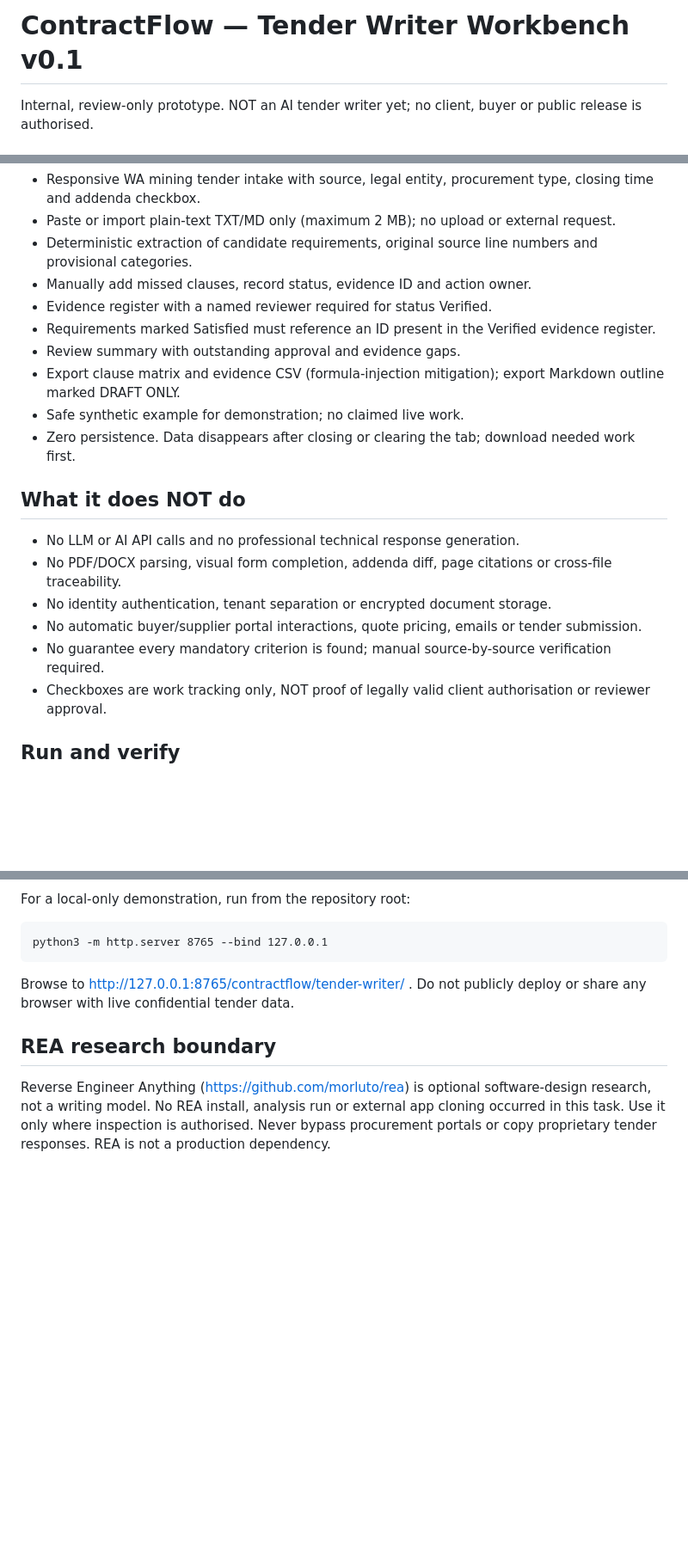
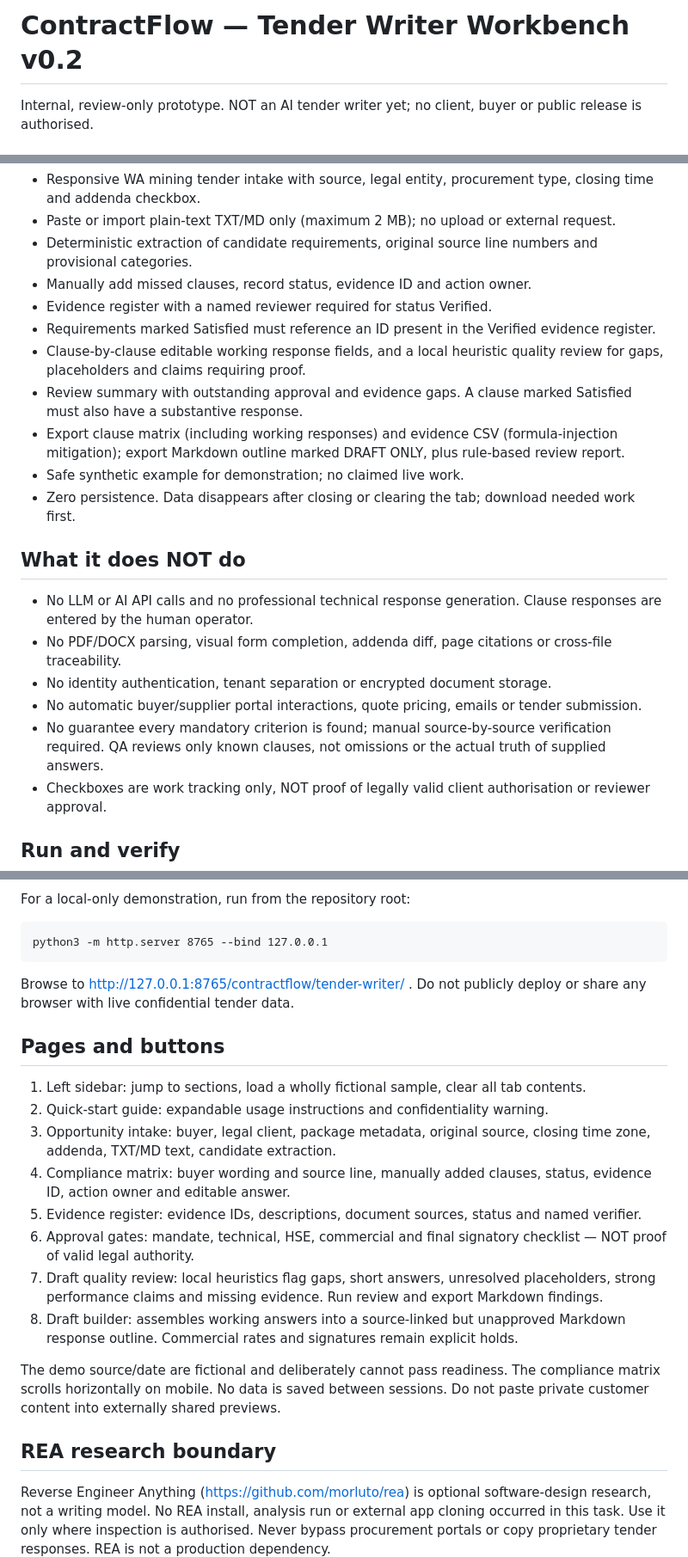
Before and after one commit to perthtradiefinder-ctrl/vertical-business-solutions-website, a Markdown page: contractflow/tender-writer/README.md, 3 parts joined by grey strips. Shown at 86% size. Drawn GitHub-style; blank space fills up the shorter version.

Commit message:
Document v0.2 draft-review features with on-page user guide

```diff
--- a/contractflow/tender-writer/README.md
+++ b/contractflow/tender-writer/README.md
@@ -1,4 +1,4 @@
-# ContractFlow — Tender Writer Workbench v0.1
+# ContractFlow — Tender Writer Workbench v0.2
 
 Internal, review-only prototype. NOT an AI tender writer yet; no client, buyer or public release is authorised.
 
@@ -9,17 +9,18 @@ Internal, review-only prototype. NOT an AI tender writer yet; no client, buyer o
 - Manually add missed clauses, record status, evidence ID and action owner.
 - Evidence register with a named reviewer required for status Verified.
 - Requirements marked Satisfied must reference an ID present in the Verified evidence register.
-- Review summary with outstanding approval and evidence gaps.
-- Export clause matrix and evidence CSV (formula-injection mitigation); export Markdown outline marked DRAFT ONLY.
+- Clause-by-clause editable working response fields, and a local heuristic quality review for gaps, placeholders and claims requiring proof.
+- Review summary with outstanding approval and evidence gaps. A clause marked Satisfied must also have a substantive response.
+- Export clause matrix (including working responses) and evidence CSV (formula-injection mitigation); export Markdown outline marked DRAFT ONLY, plus rule-based review report.
 - Safe synthetic example for demonstration; no claimed live work.
 - Zero persistence. Data disappears after closing or clearing the tab; download needed work first.
 
 ## What it does NOT do
-- No LLM or AI API calls and no professional technical response generation.
+- No LLM or AI API calls and no professional technical response generation. Clause responses are entered by the human operator.
 - No PDF/DOCX parsing, visual form completion, addenda diff, page citations or cross-file traceability.
 - No identity authentication, tenant separation or encrypted document storage.
 - No automatic buyer/supplier portal interactions, quote pricing, emails or tender submission.
-- No guarantee every mandatory criterion is found; manual source-by-source verification required.
+- No guarantee every mandatory criterion is found; manual source-by-source verification required. QA reviews only known clauses, not omissions or the actual truth of supplied answers.
 - Checkboxes are work tracking only, NOT proof of legally valid client authorisation or reviewer approval.
 
 ## Run and verify
@@ -34,6 +35,18 @@ For a local-only demonstration, run from the repository root:
     python3 -m http.server 8765 --bind 127.0.0.1
 
 Browse to http://127.0.0.1:8765/contractflow/tender-writer/ . Do not publicly deploy or share any browser with live confidential tender data.
+
+## Pages and buttons
+1. Left sidebar: jump to sections, load a wholly fictional sample, clear all tab contents.
+2. Quick-start guide: expandable usage instructions and confidentiality warning.
+3. Opportunity intake: buyer, legal client, package metadata, original source, closing time zone, addenda, TXT/MD text, candidate extraction.
+4. Compliance matrix: buyer wording and source line, manually added clauses, status, evidence ID, action owner and editable answer.
+5. Evidence register: evidence IDs, descriptions, document sources, status and named verifier.
+6. Approval gates: mandate, technical, HSE, commercial and final signatory checklist — NOT proof of valid legal authority.
+7. Draft quality review: local heuristics flag gaps, short answers, unresolved placeholders, strong performance claims and missing evidence. Run review and export Markdown findings.
+8. Draft builder: assembles working answers into a source-linked but unapproved Markdown response outline. Commercial rates and signatures remain explicit holds.
+
+The demo source/date are fictional and deliberately cannot pass readiness. The compliance matrix scrolls horizontally on mobile. No data is saved between sessions. Do not paste private customer content into externally shared previews.
 
 ## REA research boundary
 Reverse Engineer Anything (https://github.com/morluto/rea) is optional software-design research, not a writing model. No REA install, analysis run or external app cloning occurred in this task. Use it only where inspection is authorised. Never bypass procurement portals or copy proprietary tender responses. REA is not a production dependency.
```
